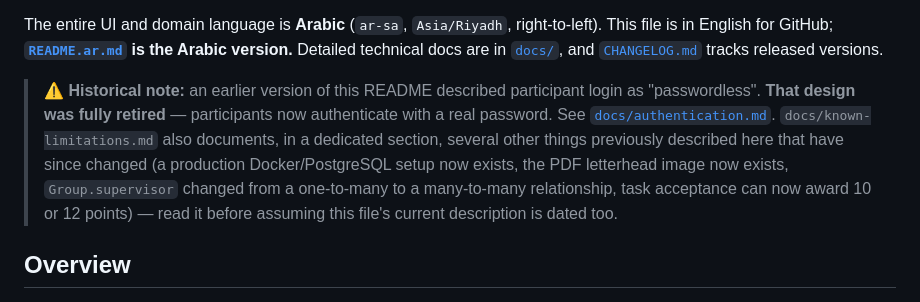
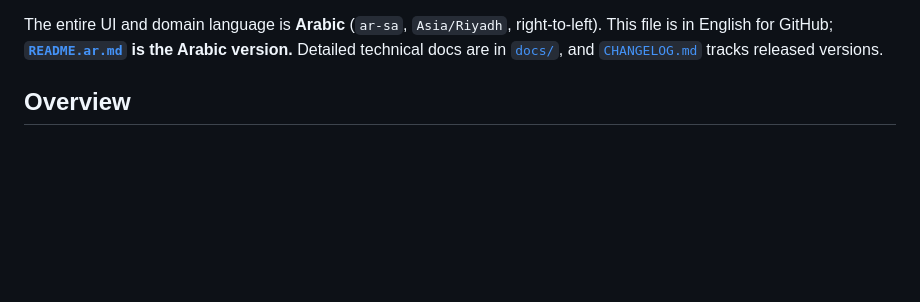
Before and after one commit to DevMohammad-SA/Ufuq, a Markdown page: README.md, the part around the change. Drawn GitHub-style; blank space fills up the shorter version.

Commit message:
Update README to remove outdated authentication note
Removed historical note about passwordless login and related changes.

```diff
--- a/README.md
+++ b/README.md
@@ -15,17 +15,6 @@ The entire UI and domain language is **Arabic** (`ar-sa`, `Asia/Riyadh`,
 right‑to‑left). This file is in English for GitHub; **[`README.ar.md`](README.ar.md) is the
 Arabic version.** Detailed technical docs are in [`docs/`](docs/), and
 [`CHANGELOG.md`](CHANGELOG.md) tracks released versions.
-
-> ⚠️ **Historical note:** an earlier version of this README described
-> participant login as "passwordless". **That design was fully retired** —
-> participants now authenticate with a real password. See
-> [`docs/authentication.md`](docs/authentication.md). `docs/known-limitations.md`
-> also documents, in a dedicated section, several other things previously
-> described here that have since changed (a production Docker/PostgreSQL
-> setup now exists, the PDF letterhead image now exists, `Group.supervisor`
-> changed from a one‑to‑many to a many‑to‑many relationship, task acceptance
-> can now award 10 or 12 points) — read it before assuming this file's
-> current description is dated too.
 
 ## Overview
 
```
